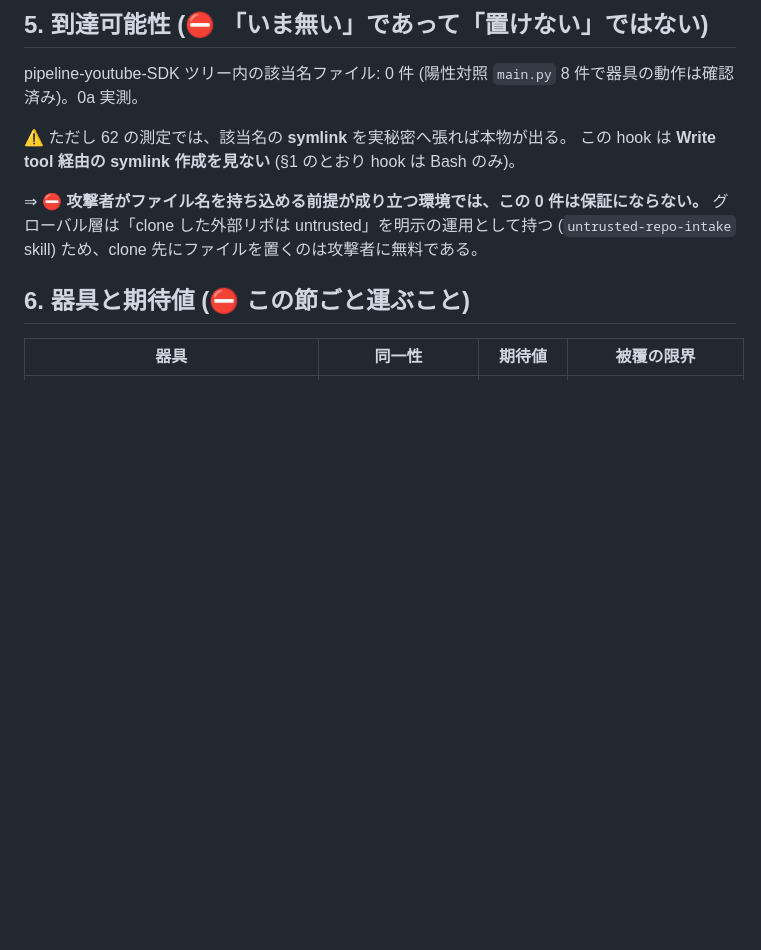
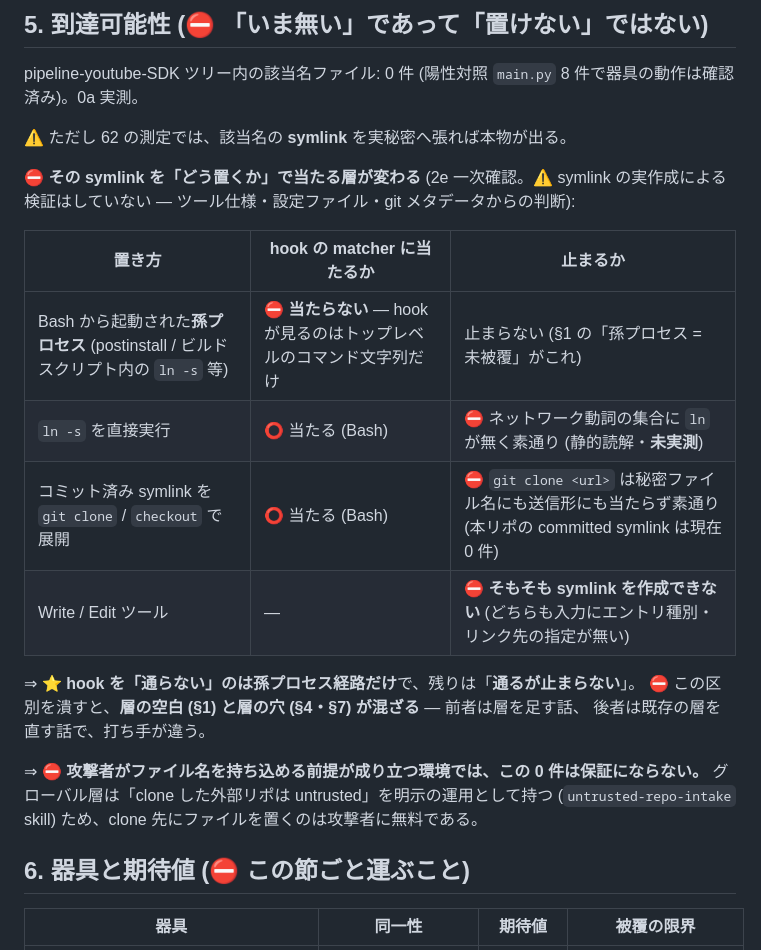
Before and after one commit to theosera/obsidian-ai-pipeline, a Markdown page: docs/security/secret-guard-layers.md, the part around the change. Rendered like a GitHub page; blank space fills up the shorter version.

```diff
--- a/docs/security/secret-guard-layers.md
+++ b/docs/security/secret-guard-layers.md
@@ -100,7 +100,20 @@ ALLOW  cat -- --opt=<同上>                                                   =
 pipeline-youtube-SDK ツリー内の該当名ファイル: 0 件 (陽性対照 `main.py` 8 件で器具の動作は確認済み)。0a 実測。
 
 ⚠️ ただし 62 の測定では、該当名の **symlink** を実秘密へ張れば本物が出る。
-この hook は **Write tool 経由の symlink 作成を見ない** (§1 のとおり hook は Bash のみ)。
+
+⛔ **その symlink を「どう置くか」で当たる層が変わる** (2e 一次確認。⚠️ symlink の実作成による
+検証はしていない — ツール仕様・設定ファイル・git メタデータからの判断):
+
+| 置き方 | hook の matcher に当たるか | 止まるか |
+|---|---|---|
+| Bash から起動された**孫プロセス** (postinstall / ビルドスクリプト内の `ln -s` 等) | ⛔ **当たらない** — hook が見るのはトップレベルのコマンド文字列だけ | 止まらない (§1 の「孫プロセス = 未被覆」がこれ) |
+| `ln -s` を直接実行 | ⭕ 当たる (Bash) | ⛔ ネットワーク動詞の集合に `ln` が無く素通り (静的読解・**未実測**) |
+| コミット済み symlink を `git clone` / `checkout` で展開 | ⭕ 当たる (Bash) | ⛔ `git clone <url>` は秘密ファイル名にも送信形にも当たらず素通り (本リポの committed symlink は現在 0 件) |
+| Write / Edit ツール | — | ⛔ **そもそも symlink を作成できない** (どちらも入力にエントリ種別・リンク先の指定が無い) |
+
+⇒ ⭐ **hook を「通らない」のは孫プロセス経路だけ**で、残りは「**通るが止まらない**」。
+⛔ この区別を潰すと、**層の空白 (§1) と層の穴 (§4・§7) が混ざる** — 前者は層を足す話、
+後者は既存の層を直す話で、打ち手が違う。
 
 ⇒ ⛔ **攻撃者がファイル名を持ち込める前提が成り立つ環境では、この 0 件は保証にならない。**
 グローバル層は「clone した外部リポは untrusted」を明示の運用として持つ (`untrusted-repo-intake` skill)
```
Also changed, not shown: docs/security/handover-residual-tasks.md (+15 -9 lines).
